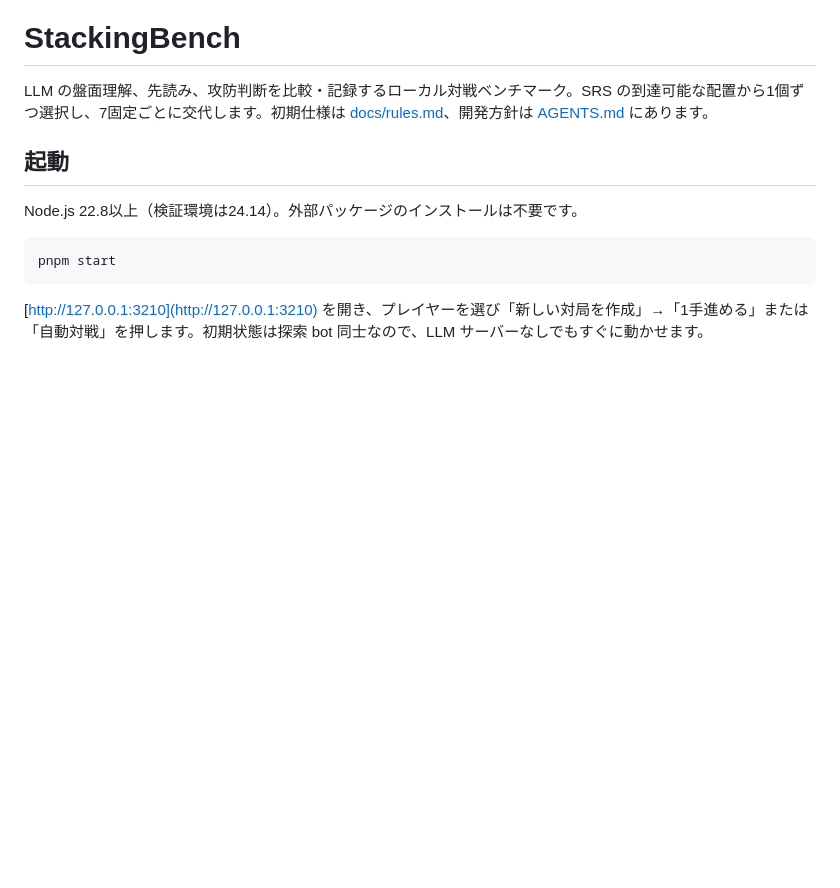
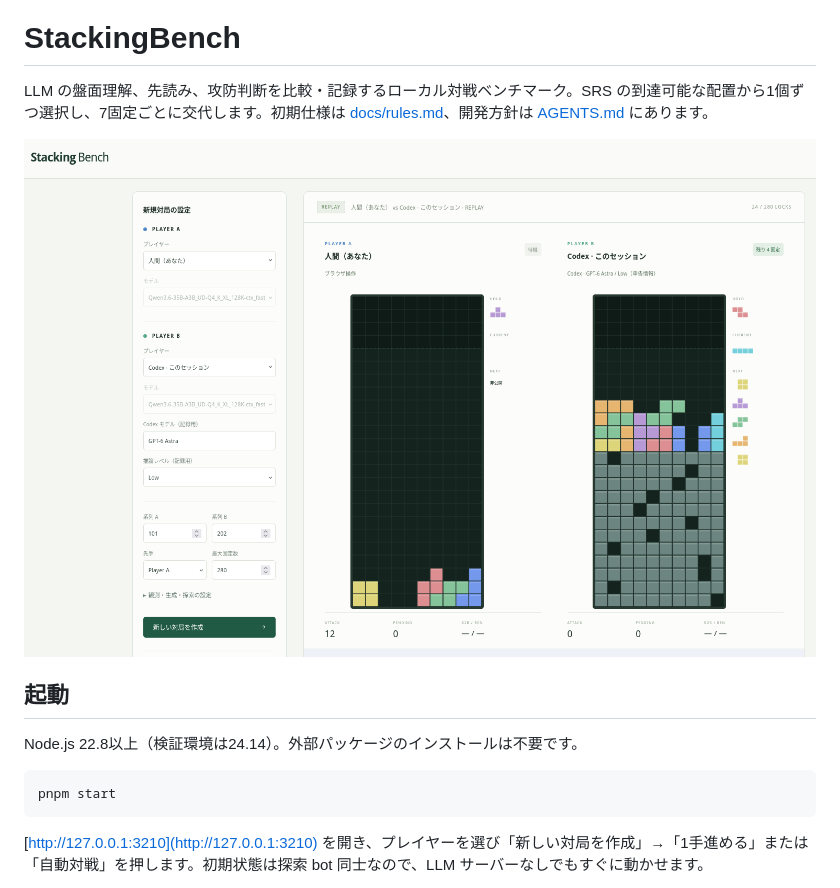
Before and after one commit to Rinrin0413/StackingBench, a Markdown page: README.md, the part around the change. Drawn GitHub-style; pictures changed too: assets/screenshot.png (added); blank space fills up the shorter version.

Commit message:
docs: add UI screenshot to README

```diff
--- a/README.md
+++ b/README.md
@@ -3,6 +3,8 @@ Vibe coded & Works on my machine.
 # StackingBench
 
 LLM の盤面理解、先読み、攻防判断を比較・記録するローカル対戦ベンチマーク。SRS の到達可能な配置から1個ずつ選択し、7固定ごとに交代します。初期仕様は [docs/rules.md](docs/rules.md)、開発方針は [AGENTS.md](AGENTS.md) にあります。
+
+![StackingBench の Web UI のスクリーンショット](assets/screenshot.png)
 
 ## 起動
 
```
